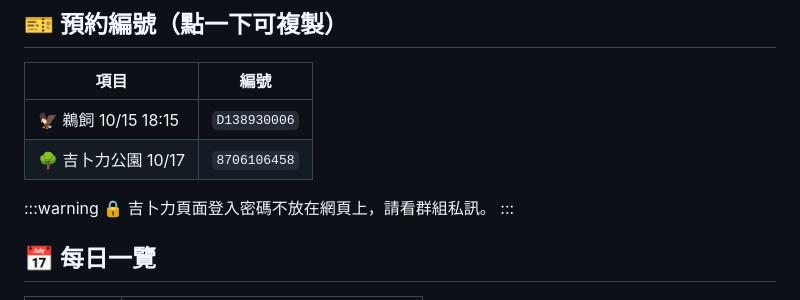
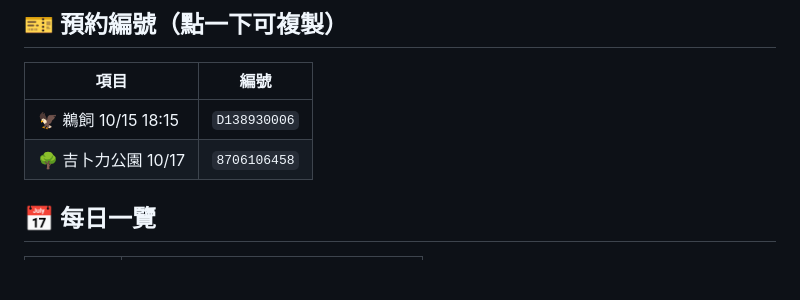
Before and after one commit to SLL328/nagoya2026, a Markdown page: content.md, the part around the change. Rendered like a GitHub page; blank space fills up the shorter version.

```diff
--- a/content.md
+++ b/content.md
@@ -68,9 +68,6 @@ edit:
 | 🦅 鵜飼 10/15 18:15 | `D138930006` |
 | 🌳 吉卜力公園 10/17 | `8706106458` |
 
-:::warning
-🔒 吉卜力頁面登入密碼不放在網頁上，請看群組私訊。
-:::
 
 ## 📅 每日一覽
 
```
